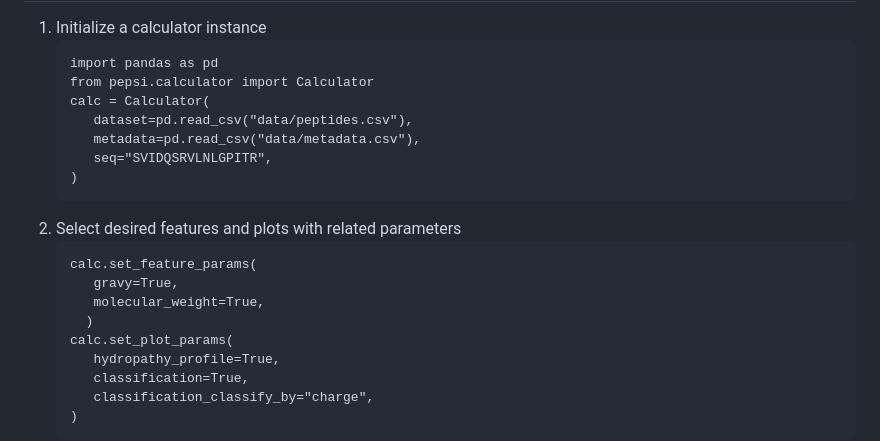
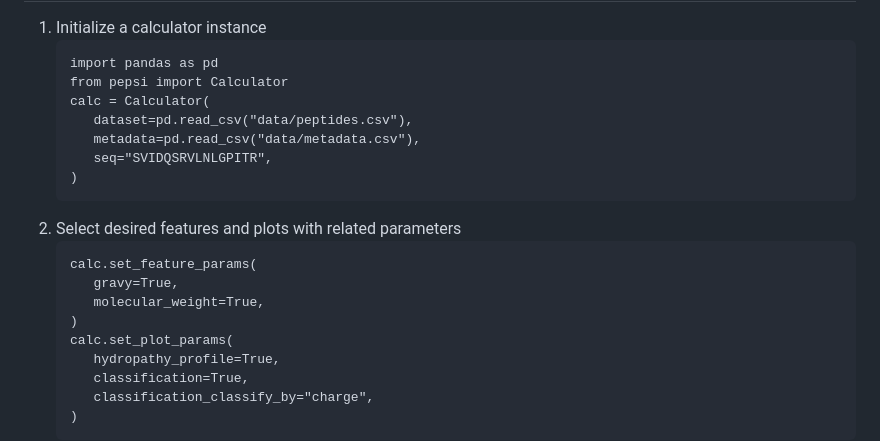
Before and after one commit to ronjakrg/pepsipy, a Markdown page: README.md, the part around the change. GitHub-like rendering.

Commit message:
simplified calc import in readme example

````diff
--- a/README.md
+++ b/README.md
@@ -30,7 +30,7 @@ This work was conducted as part of the project 'Veni, Vidi, Visualization: Impro
 1. Initialize a calculator instance
    ```
    import pandas as pd
-   from pepsi.calculator import Calculator
+   from pepsi import Calculator
    calc = Calculator(
       dataset=pd.read_csv("data/peptides.csv"),
       metadata=pd.read_csv("data/metadata.csv"),
@@ -42,7 +42,7 @@ This work was conducted as part of the project 'Veni, Vidi, Visualization: Impro
    calc.set_feature_params(
       gravy=True,
       molecular_weight=True,
-     )
+   )
    calc.set_plot_params(
       hydropathy_profile=True,
       classification=True,
````
